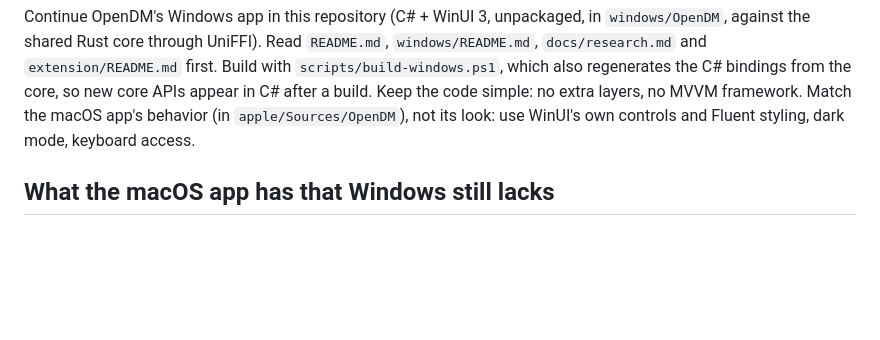
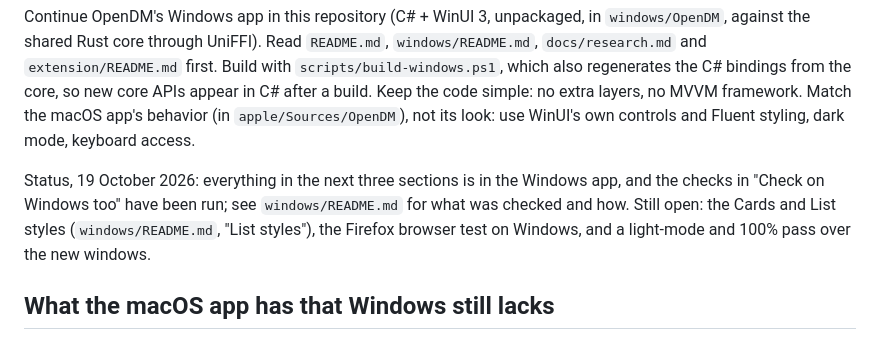
Before and after one commit to yashptel/download-manager, a Markdown page: docs/windows-handoff.md, the part around the change. GitHub-like rendering; blank space fills up the shorter version.

```diff
--- a/docs/windows-handoff.md
+++ b/docs/windows-handoff.md
@@ -13,6 +13,12 @@ bindings from the core, so new core APIs appear in C# after a build. Keep the
 code simple: no extra layers, no MVVM framework. Match the macOS app's
 behavior (in `apple/Sources/OpenDM`), not its look: use WinUI's own controls
 and Fluent styling, dark mode, keyboard access.
+
+Status, 19 October 2026: everything in the next three sections is in the
+Windows app, and the checks in "Check on Windows too" have been run; see
+`windows/README.md` for what was checked and how. Still open: the Cards and
+List styles (`windows/README.md`, "List styles"), the Firefox browser test
+on Windows, and a light-mode and 100% pass over the new windows.
 
 ## What the macOS app has that Windows still lacks
 
```
Also changed, not shown: windows/README.md (+50 -21 lines).
